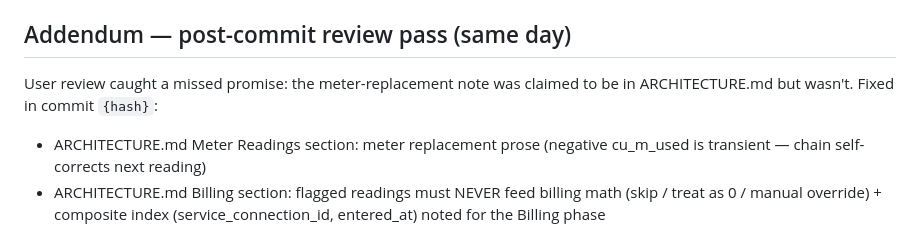
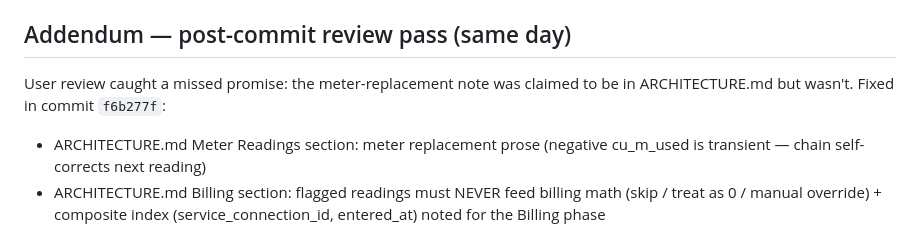
Before and after one commit to cj-akwean/gw-system, a Markdown page: docs/summary/2026-07-31-meter-readings.md, the part around the change. Drawn GitHub-style.

Commit message:
docs: reference review-pass commit hash in session summary

```diff
--- a/docs/summary/2026-07-31-meter-readings.md
+++ b/docs/summary/2026-07-31-meter-readings.md
@@ -69,7 +69,7 @@ Implement the full Meter Readings phase: Filament manual entry form (auto-comput
 
 ## Addendum — post-commit review pass (same day)
 User review caught a missed promise: the meter-replacement note was claimed to be in
-ARCHITECTURE.md but wasn't. Fixed in commit `{hash}`:
+ARCHITECTURE.md but wasn't. Fixed in commit `f6b277f`:
 - ARCHITECTURE.md Meter Readings section: meter replacement prose (negative cu_m_used is
   transient — chain self-corrects next reading)
 - ARCHITECTURE.md Billing section: flagged readings must NEVER feed billing math (skip /
```
